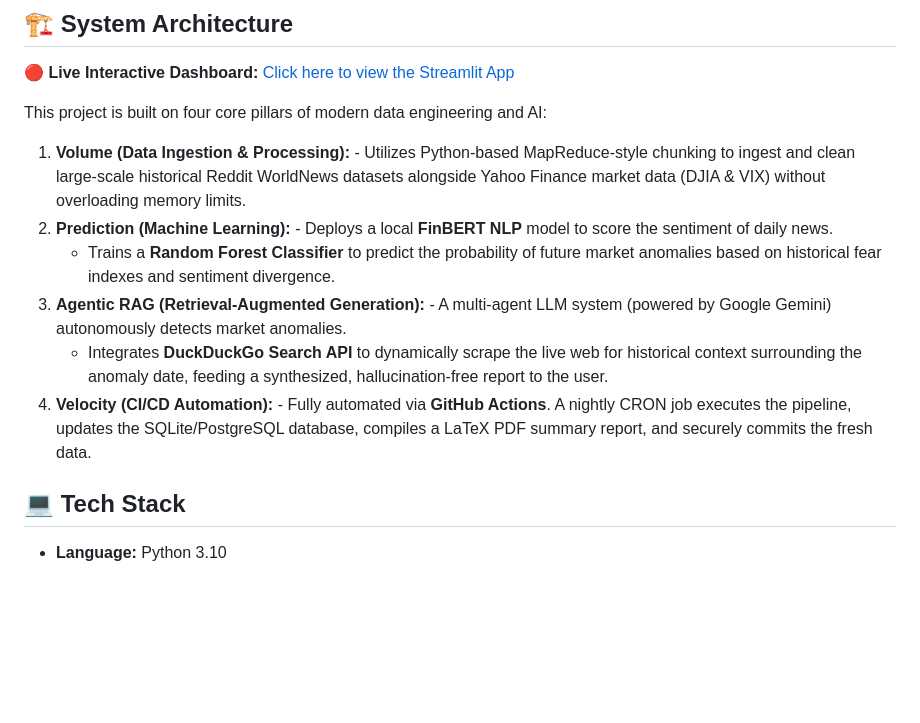
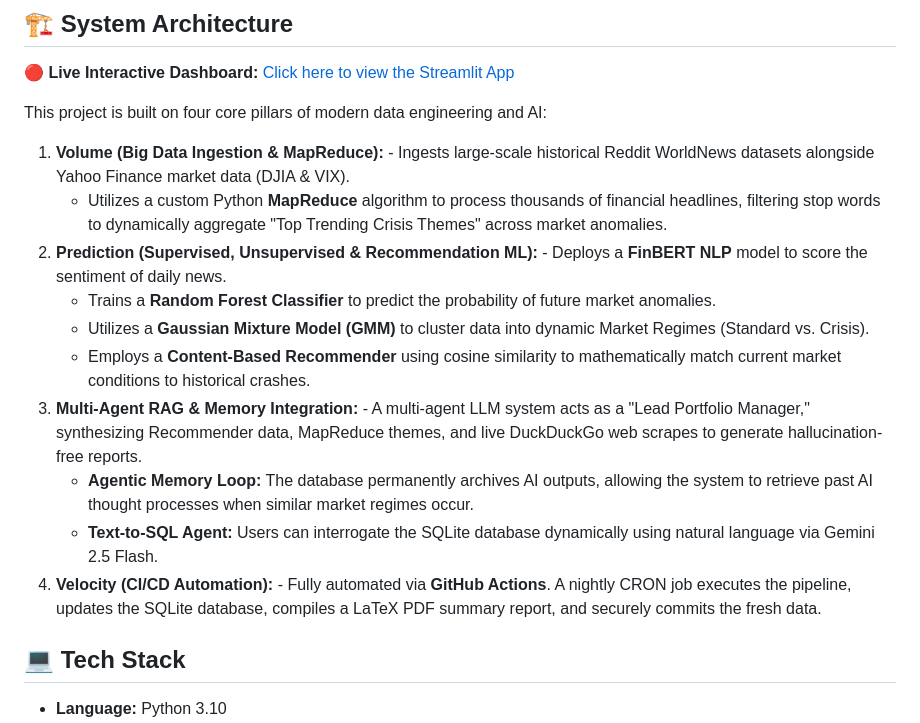
Before and after one commit to amjad-hanini/Macro-Sentiment-Agentic-Pipeline, a Markdown page: README.md, the part around the change. GitHub-like rendering; blank space fills up the shorter version.

Commit message:
Sync System Architecture pillars with new Multi-Agent and GMM features

```diff
--- a/README.md
+++ b/README.md
@@ -16,12 +16,16 @@ An end-to-end, automated data engineering pipeline and AI reasoning system that
 
 This project is built on four core pillars of modern data engineering and AI:
 
-1. **Volume (Data Ingestion & Processing):** - Utilizes Python-based MapReduce-style chunking to ingest and clean large-scale historical Reddit WorldNews datasets alongside Yahoo Finance market data (DJIA & VIX) without overloading memory limits.
-2. **Prediction (Machine Learning):** - Deploys a local **FinBERT NLP** model to score the sentiment of daily news.
-   - Trains a **Random Forest Classifier** to predict the probability of future market anomalies based on historical fear indexes and sentiment divergence.
-3. **Agentic RAG (Retrieval-Augmented Generation):** - A multi-agent LLM system (powered by Google Gemini) autonomously detects market anomalies.
-   - Integrates **DuckDuckGo Search API** to dynamically scrape the live web for historical context surrounding the anomaly date, feeding a synthesized, hallucination-free report to the user.
-4. **Velocity (CI/CD Automation):** - Fully automated via **GitHub Actions**. A nightly CRON job executes the pipeline, updates the SQLite/PostgreSQL database, compiles a LaTeX PDF summary report, and securely commits the fresh data.
+1. **Volume (Big Data Ingestion & MapReduce):** - Ingests large-scale historical Reddit WorldNews datasets alongside Yahoo Finance market data (DJIA & VIX).
+   - Utilizes a custom Python **MapReduce** algorithm to process thousands of financial headlines, filtering stop words to dynamically aggregate "Top Trending Crisis Themes" across market anomalies.
+2. **Prediction (Supervised, Unsupervised & Recommendation ML):** - Deploys a **FinBERT NLP** model to score the sentiment of daily news.
+   - Trains a **Random Forest Classifier** to predict the probability of future market anomalies.
+   - Utilizes a **Gaussian Mixture Model (GMM)** to cluster data into dynamic Market Regimes (Standard vs. Crisis).
+   - Employs a **Content-Based Recommender** using cosine similarity to mathematically match current market conditions to historical crashes.
+3. **Multi-Agent RAG & Memory Integration:** - A multi-agent LLM system acts as a "Lead Portfolio Manager," synthesizing Recommender data, MapReduce themes, and live DuckDuckGo web scrapes to generate hallucination-free reports.
+   - **Agentic Memory Loop:** The database permanently archives AI outputs, allowing the system to retrieve past AI thought processes when similar market regimes occur.
+   - **Text-to-SQL Agent:** Users can interrogate the SQLite database dynamically using natural language via Gemini 2.5 Flash.
+4. **Velocity (CI/CD Automation):** - Fully automated via **GitHub Actions**. A nightly CRON job executes the pipeline, updates the SQLite database, compiles a LaTeX PDF summary report, and securely commits the fresh data.
 
 ## 💻 Tech Stack
 * **Language:** Python 3.10
```
